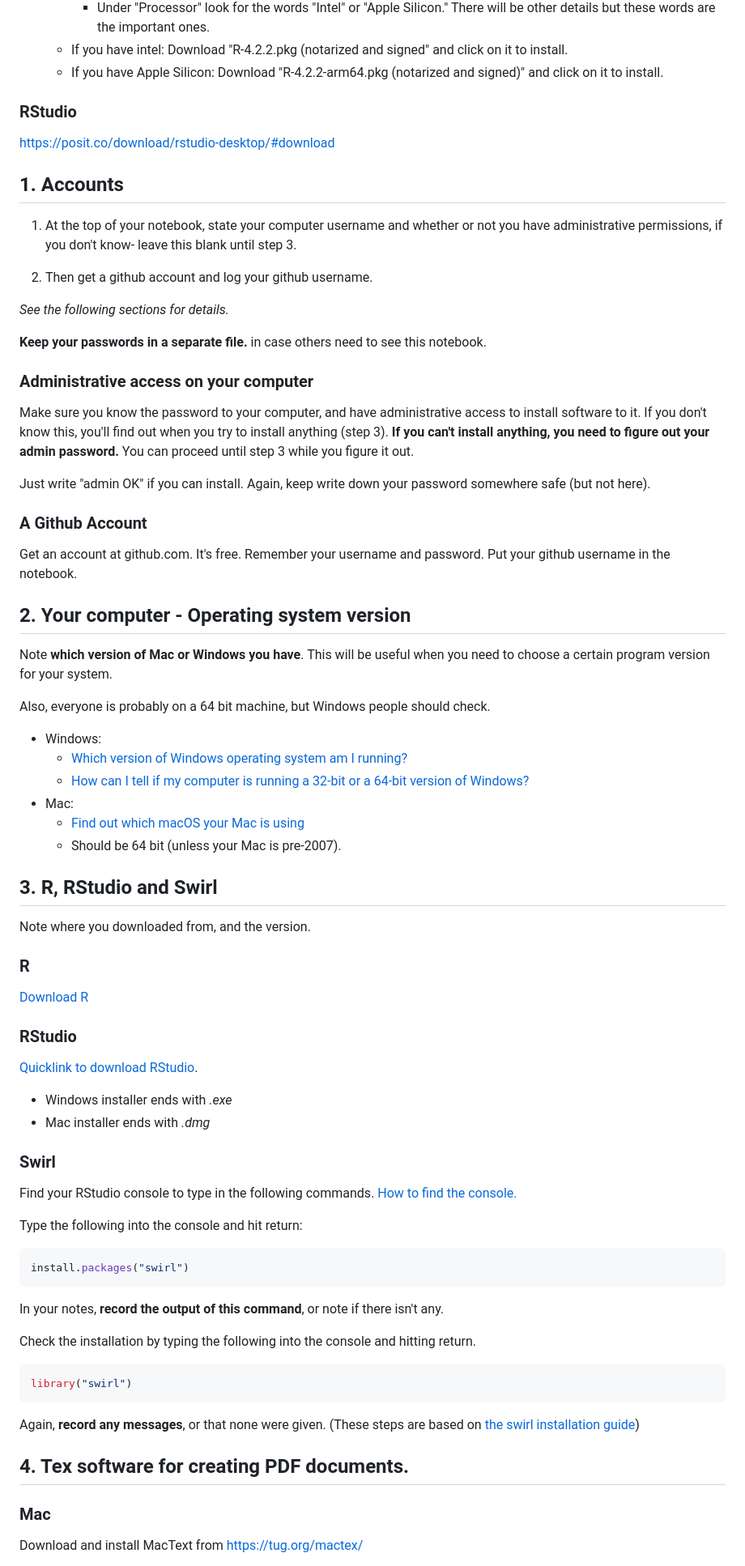
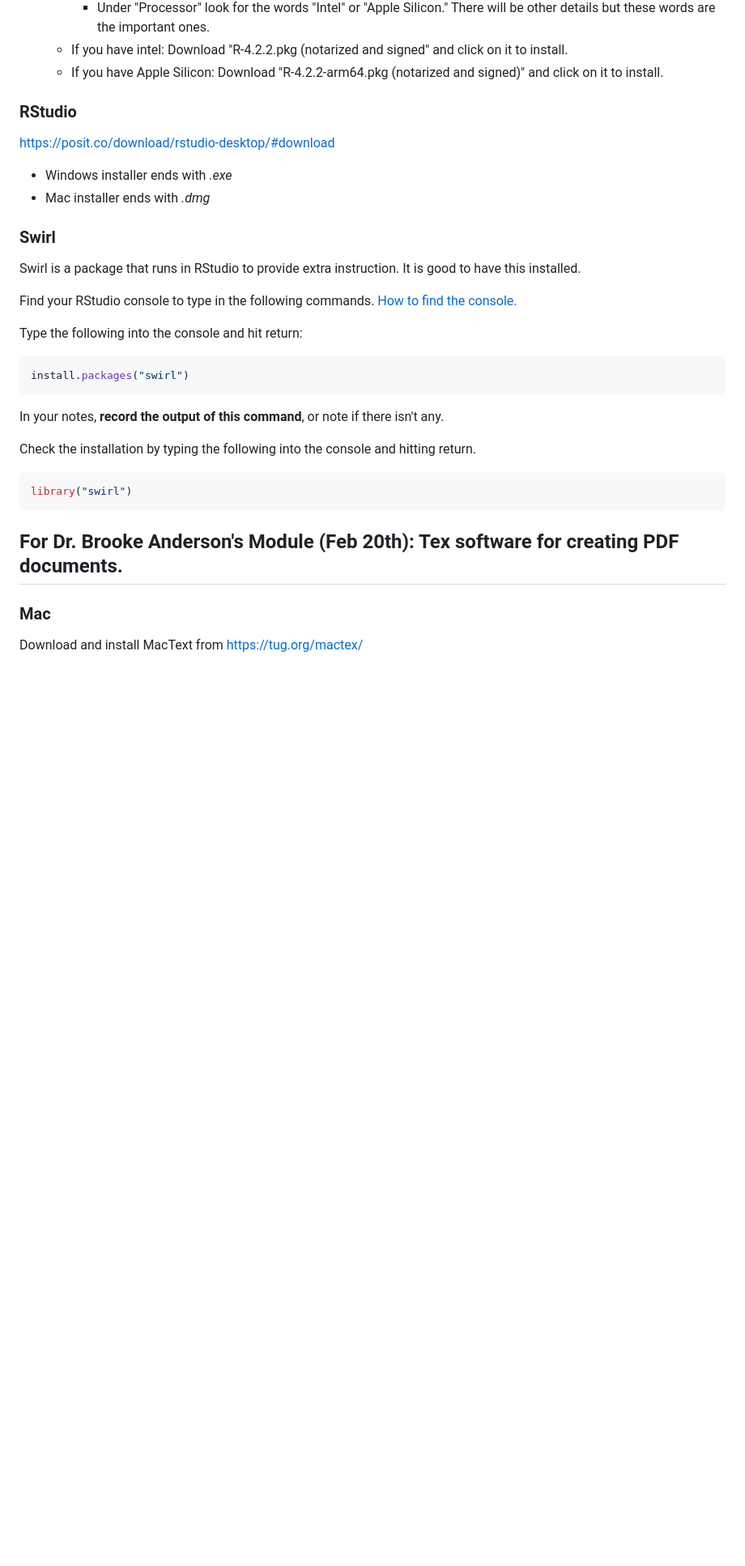
Before and after one commit to Colorado-State-University-CMB/CM580A3-Intro-to-qCMB-2023, a Markdown page: 00_Install/README.md, the part around one of its changes. Shown at 81% size. GitHub-like rendering; blank space fills up the shorter version.

````diff
--- a/00_Install/README.md
+++ b/00_Install/README.md
@@ -34,57 +34,17 @@ Go to: https://cran.rstudio.com/
   * If you have intel: Download "R-4.2.2.pkg (notarized and signed" and click on it to install.
   * If you have Apple Silicon: Download "R-4.2.2-arm64.pkg (notarized and signed)" and click on it to install.
 
+
 ### RStudio
 
 https://posit.co/download/rstudio-desktop/#download
 
-
-## 1. Accounts
-
-1. At the top of your notebook, state your computer username and whether or not you have administrative permissions, if you don't know- leave this blank until step 3.
-
-2. Then get a github account and log your github username.
-
-_See the following sections for details._
-
-**Keep your passwords in a separate file.** in case others need to see this notebook.
-
-### Administrative access on your computer
-
-Make sure you know the password to your computer, and have administrative access to install software to it. If you don't know this, you'll find out when you try to install anything (step 3). **If you can't install anything, you need to figure out your admin password.** You can proceed until step 3 while you figure it out.
-
-Just write "admin OK" if you can install. Again, keep write down your password somewhere safe (but not here).
-
-### A Github Account
-
-Get an account at github.com. It's free. Remember your username and password. Put your github username in the notebook.
-
-## 2. Your computer - Operating system version
-
-Note **which version of Mac or Windows you have**. This will be useful when you need to choose a certain program version for your system.
-
-Also, everyone is probably on a 64 bit machine, but Windows people should check.
-
-* Windows:
-  * [Which version of Windows operating system am I running?](https://support.microsoft.com/en-us/windows/which-version-of-windows-operating-system-am-i-running-628bec99-476a-2c13-5296-9dd081cdd808)
-  * [How can I tell if my computer is running a 32-bit or a 64-bit version of Windows?](https://support.microsoft.com/en-us/windows/32-bit-and-64-bit-windows-frequently-asked-questions-c6ca9541-8dce-4d48-0415-94a3faa2e13d)
-* Mac:
-  * [Find out which macOS your Mac is using](https://support.apple.com/en-us/HT201260)
-  * Should be 64 bit (unless your Mac is pre-2007).
-
-## 3. R, RStudio and Swirl
-
-Note where you downloaded from, and the version.
-
-### R
-[Download R](https://cran.rstudio.com/)
-
-### RStudio
-[Quicklink to download RStudio](https://www.rstudio.com/products/rstudio/download/#download).
 * Windows installer ends with *.exe*
 * Mac installer ends with *.dmg*
 
 ### Swirl
+
+Swirl is a package that runs in RStudio to provide extra instruction. It is good to have this installed.
 
 Find your RStudio console to type in the following commands. [How to find the console.](https://www.google.com/search?q=rstudio+where+is+the+console&oq=rstudio+where+is+the+console)
 
@@ -99,10 +59,8 @@ Check the installation by typing the following into the console and hitting retu
 library("swirl")
 ```
 
-Again, **record any messages**, or that none were given.
-(These steps are based on [the swirl installation guide](https://swirlstats.com/students.html))
 
-## 4. Tex software for creating PDF documents.
+## For Dr. Brooke Anderson's Module (Feb 20th): Tex software for creating PDF documents.
 
 ### Mac
 
````
Also changed, not shown: other parts of 00_Install/README.md (+1 -33 lines).
